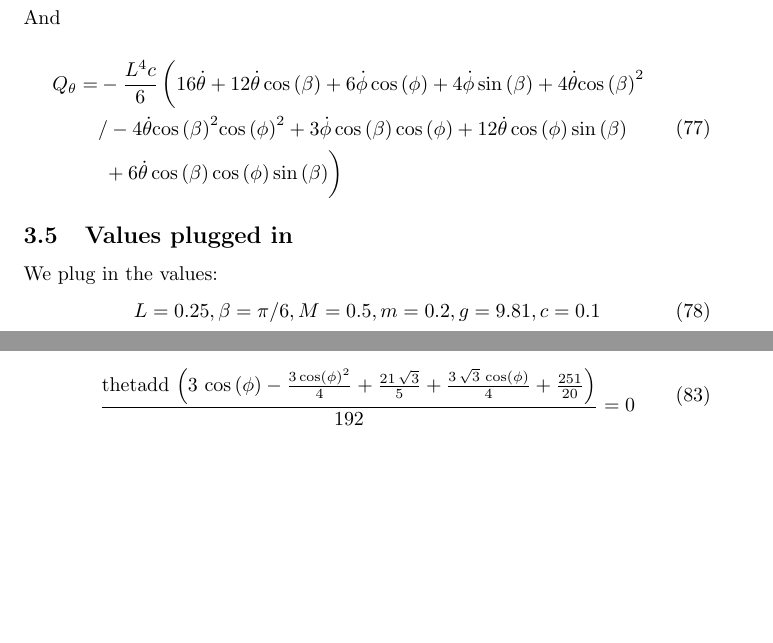
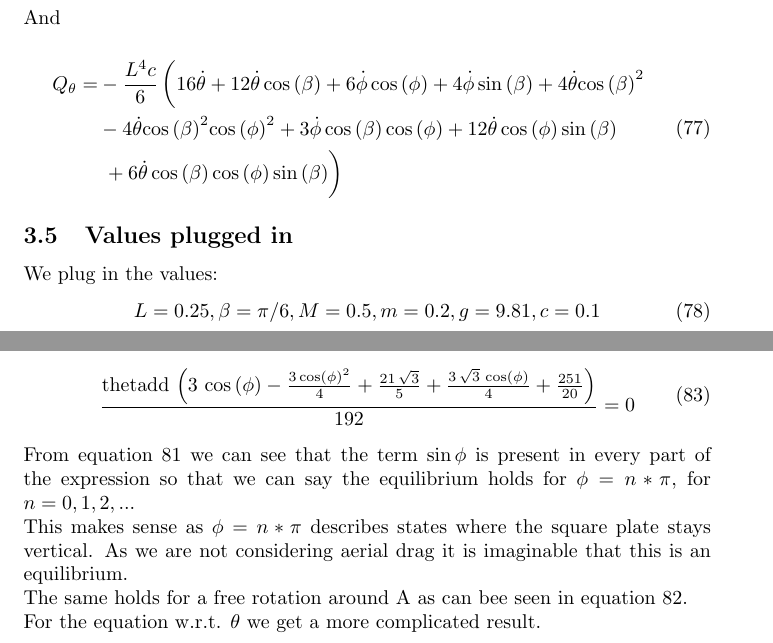
Before and after one commit to Sp0och/AD_assignments, a LaTeX document (report.tex, which reads assignment_3.tex): two parts of pages 22 and 23 of 31, joined at a grey line, cut so that both start at the same text, the shorter picture padded with empty space. Compiled offline with pdfLaTeX.

Commit message:
continued with equilibrium

```diff
--- a/assignment_3.tex
+++ b/assignment_3.tex
@@ -340,7 +340,7 @@ And
 \begin{equation}
     \begin{split}
         Q_\theta = &-\frac{L^4c}{6}\left(\vphantom{\int}16\mathrm{\dot\theta}+12\mathrm{\dot\theta}\cos\left(\beta \right)+6\mathrm{\dot\phi}\cos\left(\phi \right)+4\mathrm{\dot\phi}\sin\left(\beta \right)+4\mathrm{\dot\theta}{\cos\left(\beta \right)}^2\right.\\
-        &/-4\mathrm{\dot\theta}{\cos\left(\beta \right)}^2{\cos\left(\phi \right)}^2+3\mathrm{\dot\phi}\cos\left(\beta \right)\cos\left(\phi \right)+12\mathrm{\dot\theta}\cos\left(\phi \right)\sin\left(\beta \right)\\
+        &-4\mathrm{\dot\theta}{\cos\left(\beta \right)}^2{\cos\left(\phi \right)}^2+3\mathrm{\dot\phi}\cos\left(\beta \right)\cos\left(\phi \right)+12\mathrm{\dot\theta}\cos\left(\phi \right)\sin\left(\beta \right)\\
         &\left.\vphantom{\int}+6\mathrm{\dot\theta}\cos\left(\beta \right)\cos\left(\phi \right)\sin\left(\beta \right)\right)
     \end{split}
 \end{equation}
@@ -392,3 +392,11 @@ And for $\theta$:
         \frac{\mathrm{thetadd}\,\left(3\,\cos\left(\phi \right)-\frac{3\,{\cos\left(\phi \right)}^2}{4}+\frac{21\,\sqrt{3}}{5}+\frac{3\,\sqrt{3}\,\cos\left(\phi \right)}{4}+\frac{251}{20}\right)}{192} = 0
     \end{split}
 \end{equation}
+
+From equation \ref{eq:3.6.3} we can see that the term $\sin\phi$ is present in every part of the expression so that we can say the equilibrium holds for $\phi = n*\pi$, for $n = 0,1,2,...$
+
+This makes sense as $\phi = n*\pi$ describes states where the square plate stays vertical. As we are not considering aerial drag it is imaginable that this is an equilibrium.
+
+The same holds for a free rotation around A as can bee seen in equation \ref{eq:3.6.4}.
+
+For the equation w.r.t. $\theta$ we get a more complicated result.
```
Also changed, not shown: report.pdf, assignment_3.tex (4 more changed lines), 4 other files.
